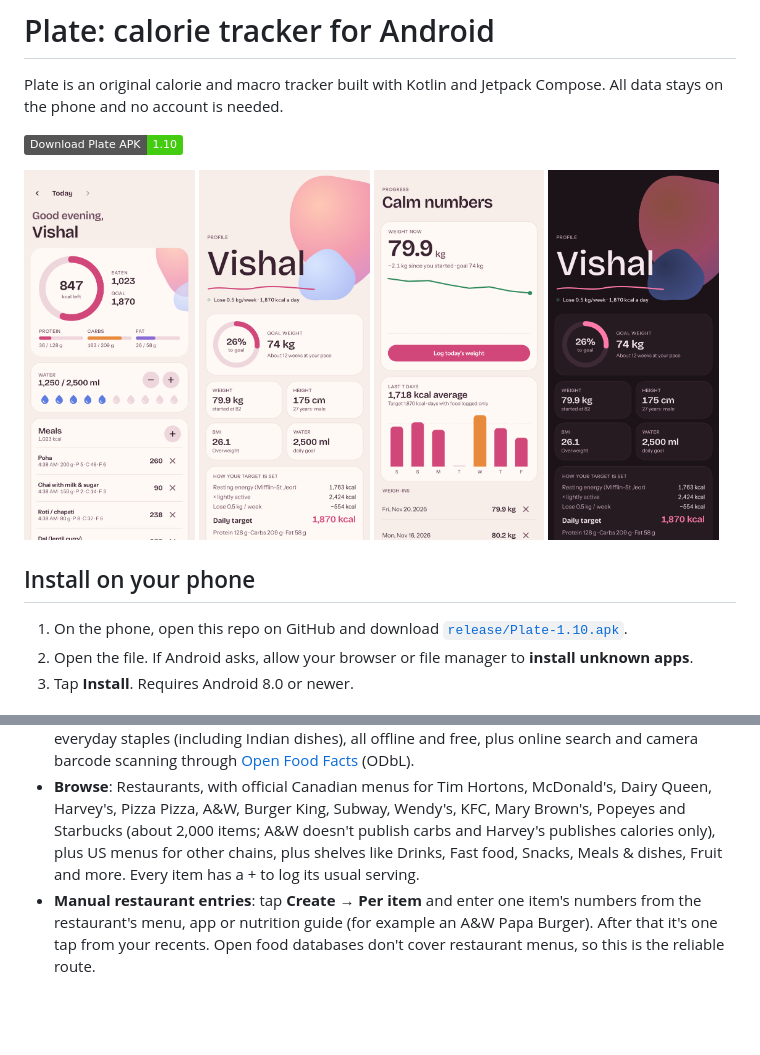
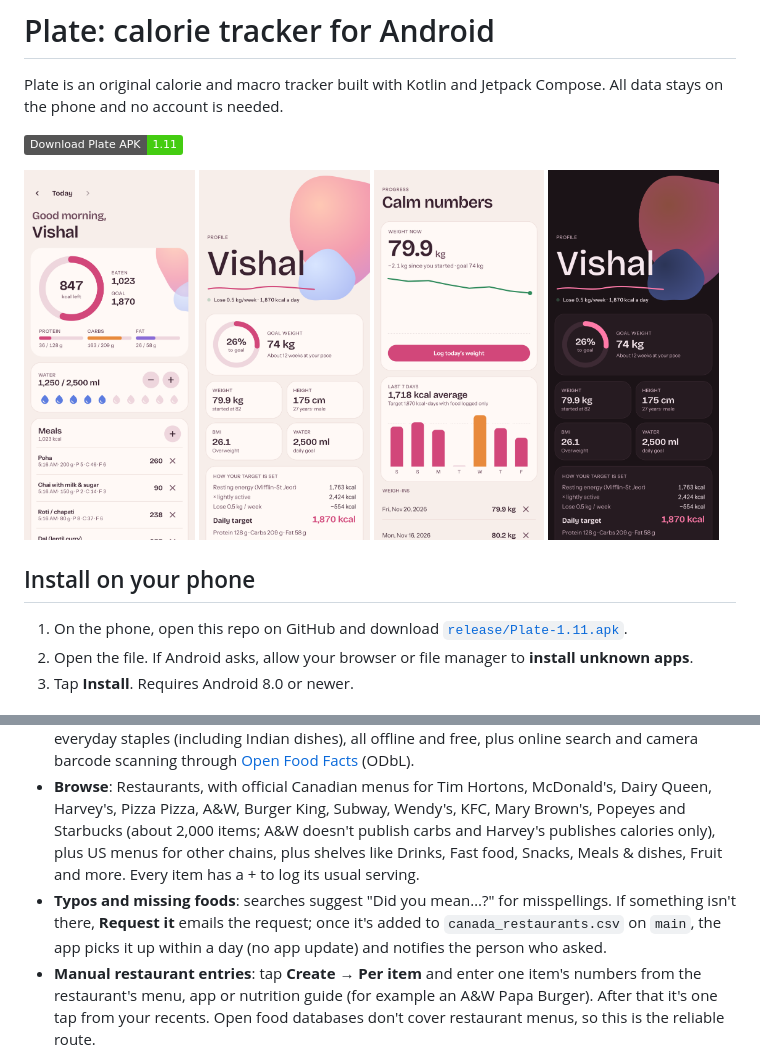
Before and after one commit to mrboora04/ICE3, a Markdown page: README.md, 2 parts joined by grey strips. Rendered like a GitHub page; pictures changed too: docs/screenshots/today.png; badges without logos; blank space fills up the shorter version.

```diff
--- a/README.md
+++ b/README.md
@@ -2,7 +2,7 @@
 
 Plate is an original calorie and macro tracker built with Kotlin and Jetpack Compose. All data stays on the phone and no account is needed.
 
-[![Download Plate APK](https://img.shields.io/badge/Download_Plate_APK-1.10-brightgreen?logo=android)](https://raw.githubusercontent.com/mrboora04/ICE3/ccr-fa2ad2cf-j3wji2/release/Plate-1.10.apk)
+[![Download Plate APK](https://img.shields.io/badge/Download_Plate_APK-1.11-brightgreen?logo=android)](https://raw.githubusercontent.com/mrboora04/ICE3/main/release/Plate-1.11.apk)
 
 <p>
   <img src="docs/screenshots/today.png" width="24%" alt="Today screen">
@@ -13,7 +13,7 @@ Plate is an original calorie and macro tracker built with Kotlin and Jetpack Com
 
 ## Install on your phone
 
-1. On the phone, open this repo on GitHub and download [`release/Plate-1.10.apk`](release/Plate-1.10.apk).
+1. On the phone, open this repo on GitHub and download [`release/Plate-1.11.apk`](release/Plate-1.11.apk).
 2. Open the file. If Android asks, allow your browser or file manager to **install unknown apps**.
 3. Tap **Install**. Requires Android 8.0 or newer.
 
@@ -23,6 +23,7 @@ Plate is an original calorie and macro tracker built with Kotlin and Jetpack Com
 - **Food diary**: one list of the day's meals with the time each was logged. Browse past days, and undo removals.
 - **Food search**: about 6,000 foods from Health Canada's Canadian Nutrient File (2026) plus 60 everyday staples (including Indian dishes), all offline and free, plus online search and camera barcode scanning through [Open Food Facts](https://world.openfoodfacts.org) (ODbL).
 - **Browse**: Restaurants, with official Canadian menus for Tim Hortons, McDonald's, Dairy Queen, Harvey's, Pizza Pizza, A&W, Burger King, Subway, Wendy's, KFC, Mary Brown's, Popeyes and Starbucks (about 2,000 items; A&W doesn't publish carbs and Harvey's publishes calories only), plus US menus for other chains, plus shelves like Drinks, Fast food, Snacks, Meals & dishes, Fruit and more. Every item has a + to log its usual serving.
+- **Typos and missing foods**: searches suggest "Did you mean…?" for misspellings. If something isn't there, **Request it** emails the request; once it's added to `canada_restaurants.csv` on `main`, the app picks it up within a day (no app update) and notifies the person who asked.
 - **Manual restaurant entries**: tap **Create → Per item** and enter one item's numbers from the restaurant's menu, app or nutrition guide (for example an A&W Papa Burger). After that it's one tap from your recents. Open food databases don't cover restaurant menus, so this is the reliable route.
 - **Your foods**: create custom foods per item or per 100 g. Foods you use show up as recents.
 - **Water**: tap drops or use +/−, toward a daily goal.
```
Also changed, not shown: 16 other files.
